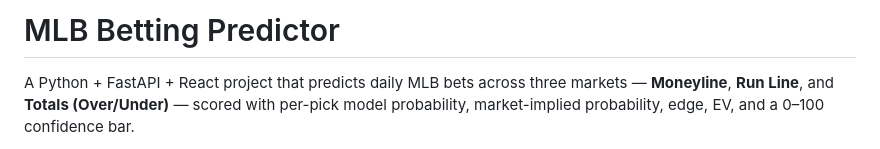
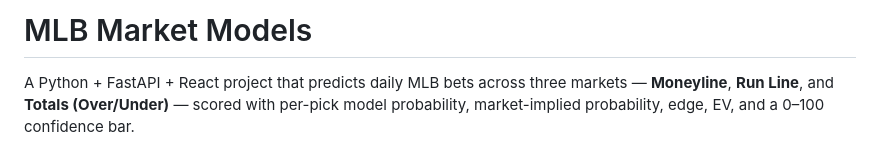
Before and after one commit to kgr1115/mlb-market-models, a Markdown page: README.md, the part around the change. Drawn GitHub-style.

```diff
--- a/README.md
+++ b/README.md
@@ -1,4 +1,4 @@
-# MLB Betting Predictor
+# MLB Market Models
 
 A Python + FastAPI + React project that predicts daily MLB bets across three markets — **Moneyline**, **Run Line**, and **Totals (Over/Under)** — scored with per-pick model probability, market-implied probability, edge, EV, and a 0–100 confidence bar.
 
```
